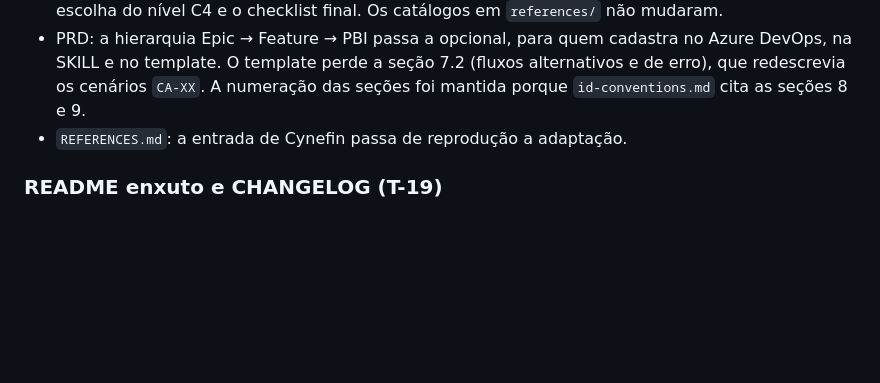
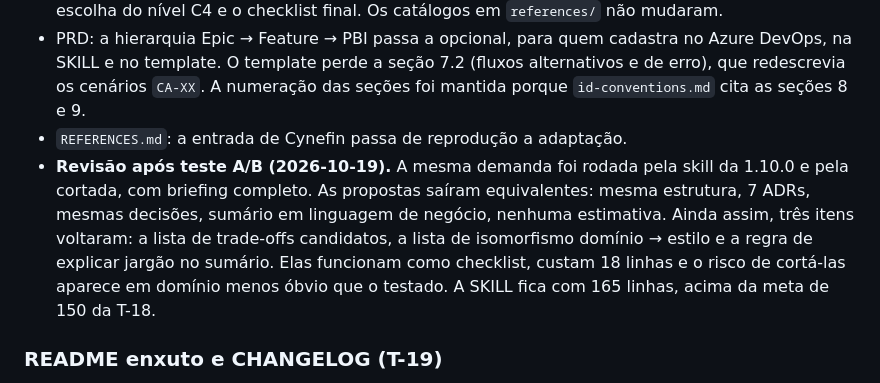
Before and after one commit to leanwork/leanwork-sdd, a Markdown page: CHANGELOG.md, the part around the change. GitHub-like rendering; blank space fills up the shorter version.

```diff
--- a/CHANGELOG.md
+++ b/CHANGELOG.md
@@ -37,6 +37,7 @@ Execução do `docs/plans/PLAN-002-enxugamento-pipeline.md`.
 - `skills/architect-leanwork/SKILL.md`: 248 → 147 linhas. Saíram a explicação de Cynefin (fica a consequência prática), a lista genérica de trade-offs, a lista de isomorfismos (está em `architectural-styles.md`), a explicação dos níveis do C4 e os princípios de escrita genéricos. Ficaram as posições Leanwork: restrição como restrição, sem modismo, sem estimativa, regra de escolha do nível C4 e o checklist final. Os catálogos em `references/` não mudaram.
 - PRD: a hierarquia Epic → Feature → PBI passa a opcional, para quem cadastra no Azure DevOps, na SKILL e no template. O template perde a seção 7.2 (fluxos alternativos e de erro), que redescrevia os cenários `CA-XX`. A numeração das seções foi mantida porque `id-conventions.md` cita as seções 8 e 9.
 - `REFERENCES.md`: a entrada de Cynefin passa de reprodução a adaptação.
+- **Revisão após teste A/B (2026-10-19).** A mesma demanda foi rodada pela skill da 1.10.0 e pela cortada, com briefing completo. As propostas saíram equivalentes: mesma estrutura, 7 ADRs, mesmas decisões, sumário em linguagem de negócio, nenhuma estimativa. Ainda assim, três itens voltaram: a lista de trade-offs candidatos, a lista de isomorfismo domínio → estilo e a regra de explicar jargão no sumário. Elas funcionam como checklist, custam 18 linhas e o risco de cortá-las aparece em domínio menos óbvio que o testado. A SKILL fica com 165 linhas, acima da meta de 150 da T-18.
 
 ### README enxuto e CHANGELOG (T-19)
 
```
Also changed, not shown: docs/plans/PLAN-002-enxugamento-pipeline.md (+1 -1 lines), skills/architect-leanwork/SKILL.md (+21 -3 lines).
